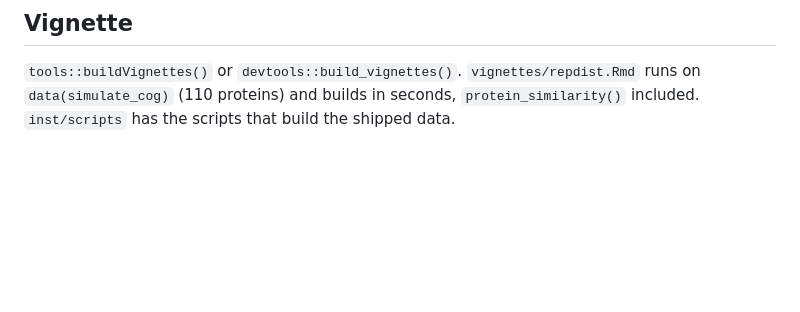
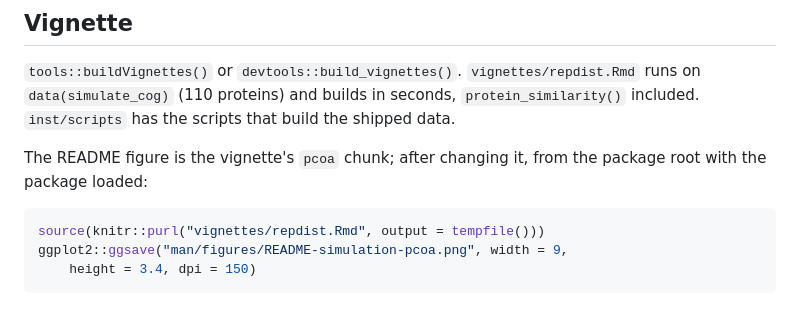
Before and after one commit to Yixuan39/repdist, a Markdown page: CONTRIBUTING.md, the part around the change. Rendered like a GitHub page; blank space fills up the shorter version.

````diff
--- a/CONTRIBUTING.md
+++ b/CONTRIBUTING.md
@@ -26,3 +26,12 @@ The site's `repdist.html` is rendered by hand on the `gh-pages` branch.
 `vignettes/repdist.Rmd` runs on `data(simulate_cog)` (110 proteins) and
 builds in seconds, `protein_similarity()` included. `inst/scripts` has the
 scripts that build the shipped data.
+
+The README figure is the vignette's `pcoa` chunk; after changing it, from
+the package root with the package loaded:
+
+```r
+source(knitr::purl("vignettes/repdist.Rmd", output = tempfile()))
+ggplot2::ggsave("man/figures/README-simulation-pcoa.png", width = 9,
+    height = 3.4, dpi = 150)
+```
````
Also changed, not shown: README.md (+37 -26 lines), man/figures/README-simulation-pcoa.png, 13 other files.
